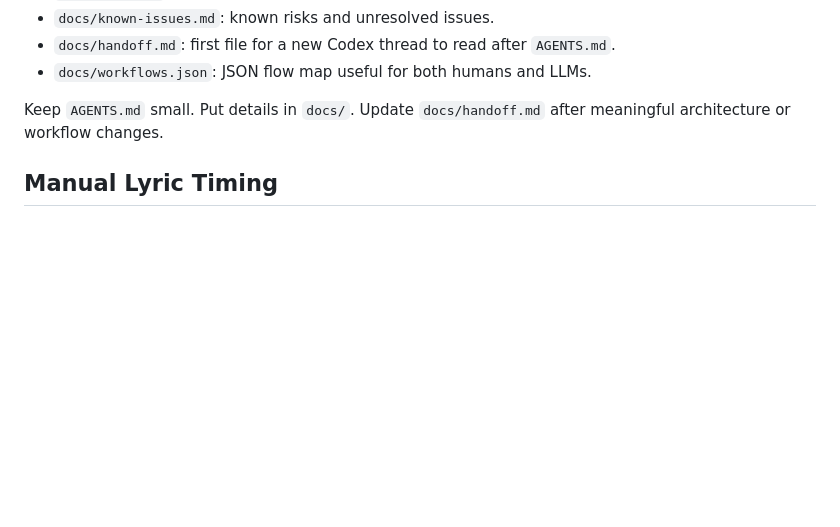
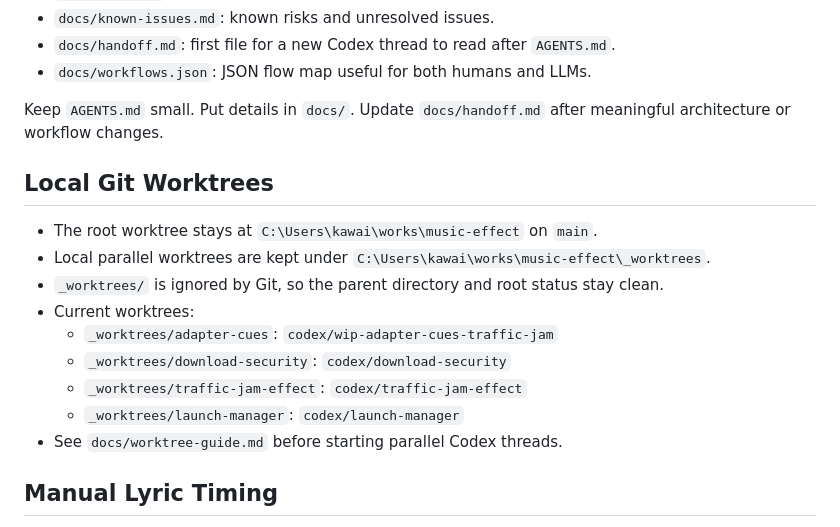
Before and after one commit to hiro-collab/song-visual-effect, a Markdown page: .codex/shared_note.md, the part around the change. Drawn GitHub-style; blank space fills up the shorter version.

Commit message:
Document local worktree layout

```diff
--- a/.codex/shared_note.md
+++ b/.codex/shared_note.md
@@ -94,6 +94,18 @@ The repo now uses file-based context for future Codex/agent work:
 
 Keep `AGENTS.md` small. Put details in `docs/`. Update `docs/handoff.md` after meaningful architecture or workflow changes.
 
+## Local Git Worktrees
+
+- The root worktree stays at `C:\Users\kawai\works\music-effect` on `main`.
+- Local parallel worktrees are kept under `C:\Users\kawai\works\music-effect\_worktrees`.
+- `_worktrees/` is ignored by Git, so the parent directory and root status stay clean.
+- Current worktrees:
+  - `_worktrees/adapter-cues`: `codex/wip-adapter-cues-traffic-jam`
+  - `_worktrees/download-security`: `codex/download-security`
+  - `_worktrees/traffic-jam-effect`: `codex/traffic-jam-effect`
+  - `_worktrees/launch-manager`: `codex/launch-manager`
+- See `docs/worktree-guide.md` before starting parallel Codex threads.
+
 ## Manual Lyric Timing
 
 - Manual lyric timing is captured from keyboard input only. It must not analyze the audio waveform.
```
Also changed, not shown: .codex/log.md (+11 -0 lines), docs/worktree-guide.md (added, +63 -0 lines).
